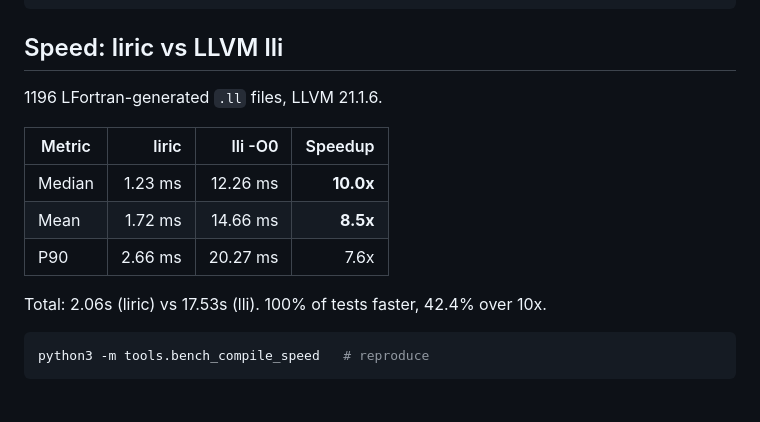
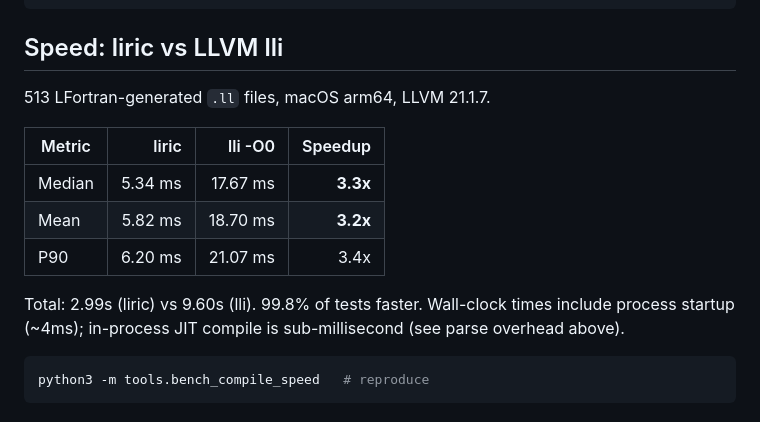
Before and after one commit to krystophny/liric, a Markdown page: README.md, the part around the change. Rendered like a GitHub page.

Commit message:
readme: update benchmark data for macOS arm64
Update speed comparison with fresh macOS arm64 data:
- 513 matched pairs, LLVM 21.1.7
- 3.3x median speedup (wall-clock including process startup)
- Note that in-process JIT compile is sub-millisecond

````diff
--- a/README.md
+++ b/README.md
@@ -78,15 +78,17 @@ python3 -m tools.bench_parse_overhead   # reproduce
 
 ## Speed: liric vs LLVM lli
 
-1196 LFortran-generated `.ll` files, LLVM 21.1.6.
+513 LFortran-generated `.ll` files, macOS arm64, LLVM 21.1.7.
 
 | Metric | liric | lli -O0 | Speedup |
 |--------|------:|--------:|--------:|
-| Median | 1.23 ms | 12.26 ms | **10.0x** |
-| Mean | 1.72 ms | 14.66 ms | **8.5x** |
-| P90 | 2.66 ms | 20.27 ms | 7.6x |
+| Median | 5.34 ms | 17.67 ms | **3.3x** |
+| Mean | 5.82 ms | 18.70 ms | **3.2x** |
+| P90 | 6.20 ms | 21.07 ms | 3.4x |
 
-Total: 2.06s (liric) vs 17.53s (lli). 100% of tests faster, 42.4% over 10x.
+Total: 2.99s (liric) vs 9.60s (lli). 99.8% of tests faster.
+Wall-clock times include process startup (~4ms); in-process JIT compile
+is sub-millisecond (see parse overhead above).
 
 ```bash
 python3 -m tools.bench_compile_speed   # reproduce
````
